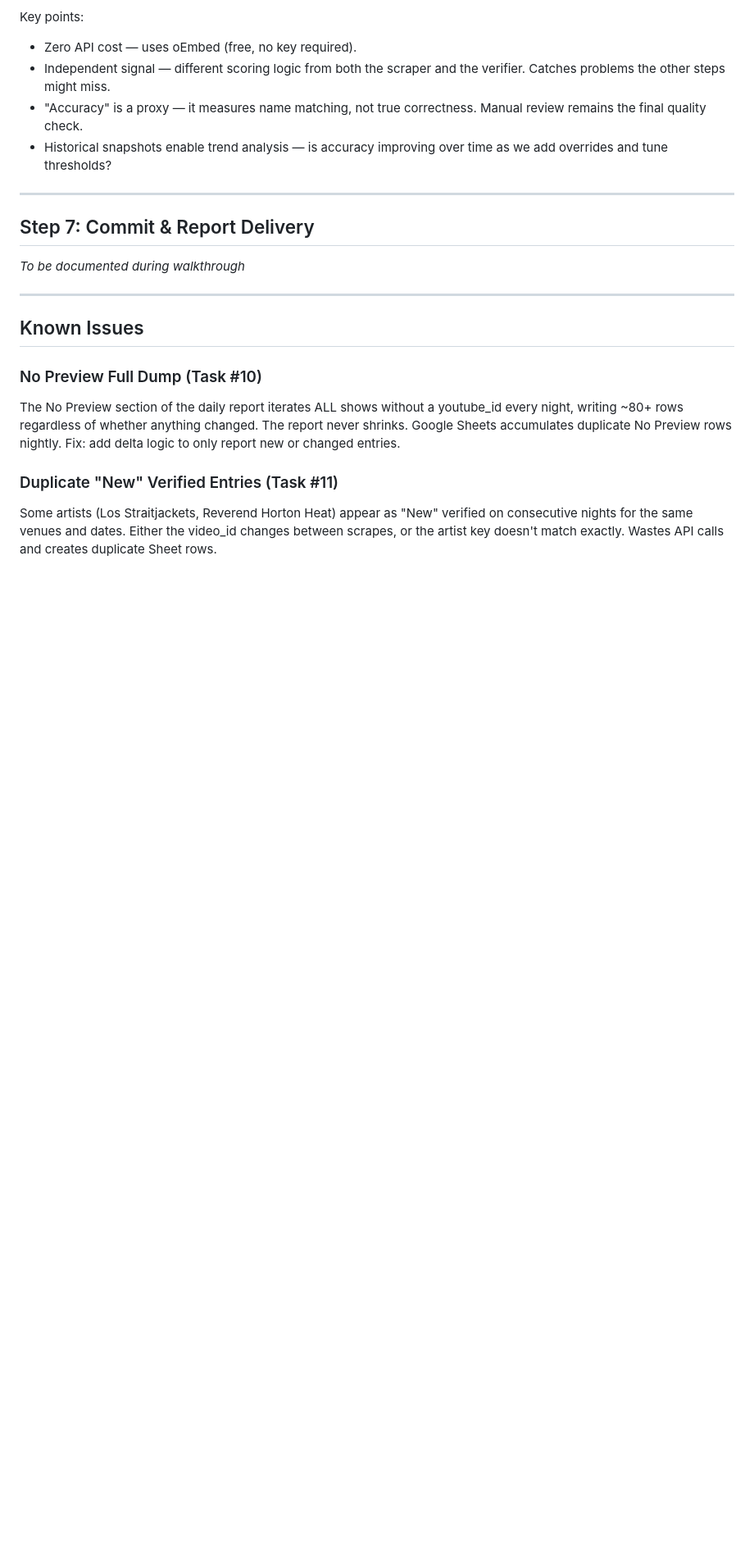
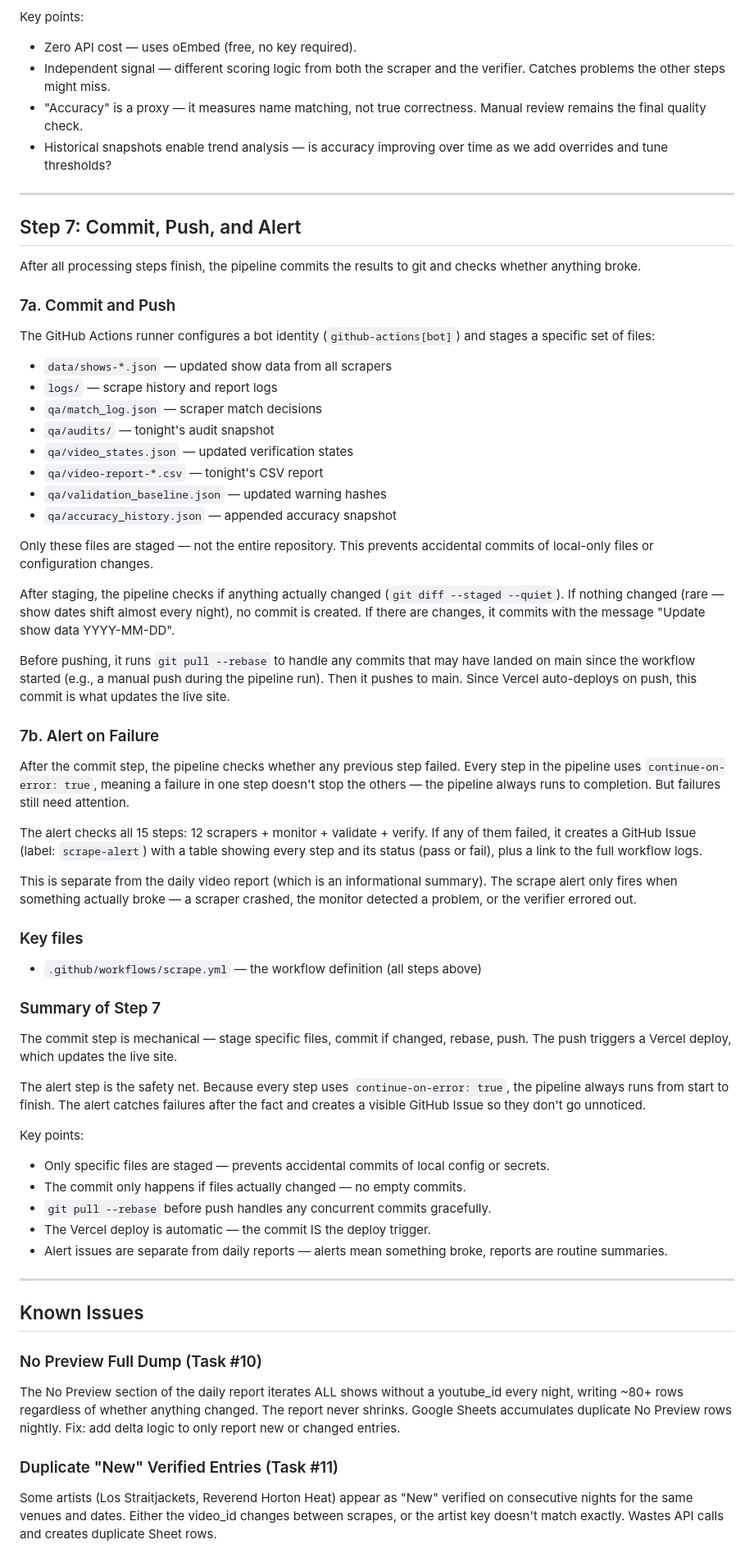
Before and after one commit to philomontbill/cats-cradle-shows, a Markdown page: docs/pipeline-walkthrough.md, the part around one of its changes. Shown at 82% size. GitHub-like rendering; blank space fills up the shorter version.

Commit message:
Complete pipeline walkthrough — Steps 5-7 documented
Video Verifier (Step 5), Audit (Step 6), and Commit/Alert (Step 7)
written in plain English. Quality Metrics nomenclature note added.
All 7 pipeline steps now fully documented.

Co-Authored-By: Claude Opus 4.6 <noreply@anthropic.com>

```diff
--- a/docs/pipeline-walkthrough.md
+++ b/docs/pipeline-walkthrough.md
@@ -490,9 +490,52 @@ Key points:
 
 ---
 
-## Step 7: Commit & Report Delivery
+## Step 7: Commit, Push, and Alert
 
-*To be documented during walkthrough*
+After all processing steps finish, the pipeline commits the results to git and checks whether anything broke.
+
+### 7a. Commit and Push
+
+The GitHub Actions runner configures a bot identity (`github-actions[bot]`) and stages a specific set of files:
+
+- `data/shows-*.json` — updated show data from all scrapers
+- `logs/` — scrape history and report logs
+- `qa/match_log.json` — scraper match decisions
+- `qa/audits/` — tonight's audit snapshot
+- `qa/video_states.json` — updated verification states
+- `qa/video-report-*.csv` — tonight's CSV report
+- `qa/validation_baseline.json` — updated warning hashes
+- `qa/accuracy_history.json` — appended accuracy snapshot
+
+Only these files are staged — not the entire repository. This prevents accidental commits of local-only files or configuration changes.
+
+After staging, the pipeline checks if anything actually changed (`git diff --staged --quiet`). If nothing changed (rare — show dates shift almost every night), no commit is created. If there are changes, it commits with the message "Update show data YYYY-MM-DD".
+
+Before pushing, it runs `git pull --rebase` to handle any commits that may have landed on main since the workflow started (e.g., a manual push during the pipeline run). Then it pushes to main. Since Vercel auto-deploys on push, this commit is what updates the live site.
+
+### 7b. Alert on Failure
+
+After the commit step, the pipeline checks whether any previous step failed. Every step in the pipeline uses `continue-on-error: true`, meaning a failure in one step doesn't stop the others — the pipeline always runs to completion. But failures still need attention.
+
+The alert checks all 15 steps: 12 scrapers + monitor + validate + verify. If any of them failed, it creates a GitHub Issue (label: `scrape-alert`) with a table showing every step and its status (pass or fail), plus a link to the full workflow logs.
+
+This is separate from the daily video report (which is an informational summary). The scrape alert only fires when something actually broke — a scraper crashed, the monitor detected a problem, or the verifier errored out.
+
+### Key files
+- `.github/workflows/scrape.yml` — the workflow definition (all steps above)
+
+### Summary of Step 7
+
+The commit step is mechanical — stage specific files, commit if changed, rebase, push. The push triggers a Vercel deploy, which updates the live site.
+
+The alert step is the safety net. Because every step uses `continue-on-error: true`, the pipeline always runs from start to finish. The alert catches failures after the fact and creates a visible GitHub Issue so they don't go unnoticed.
+
+Key points:
+- Only specific files are staged — prevents accidental commits of local config or secrets.
+- The commit only happens if files actually changed — no empty commits.
+- `git pull --rebase` before push handles any concurrent commits gracefully.
+- The Vercel deploy is automatic — the commit IS the deploy trigger.
+- Alert issues are separate from daily reports — alerts mean something broke, reports are routine summaries.
 
 ---
 
```
Also changed, not shown: other parts of docs/pipeline-walkthrough.md (+2 -2 lines).
